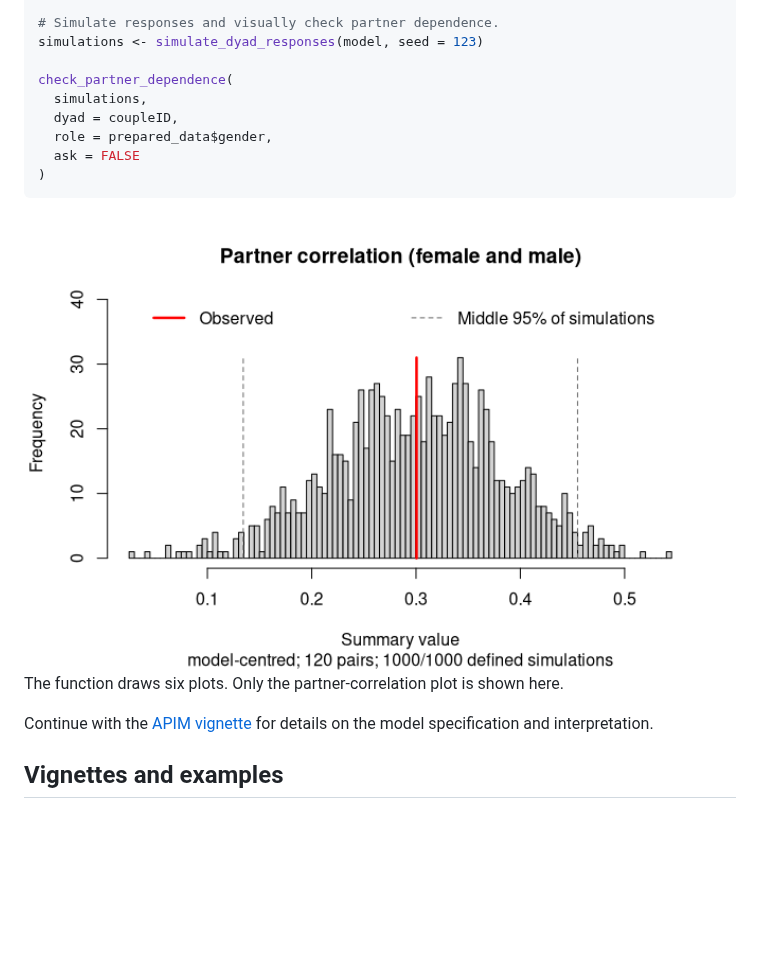
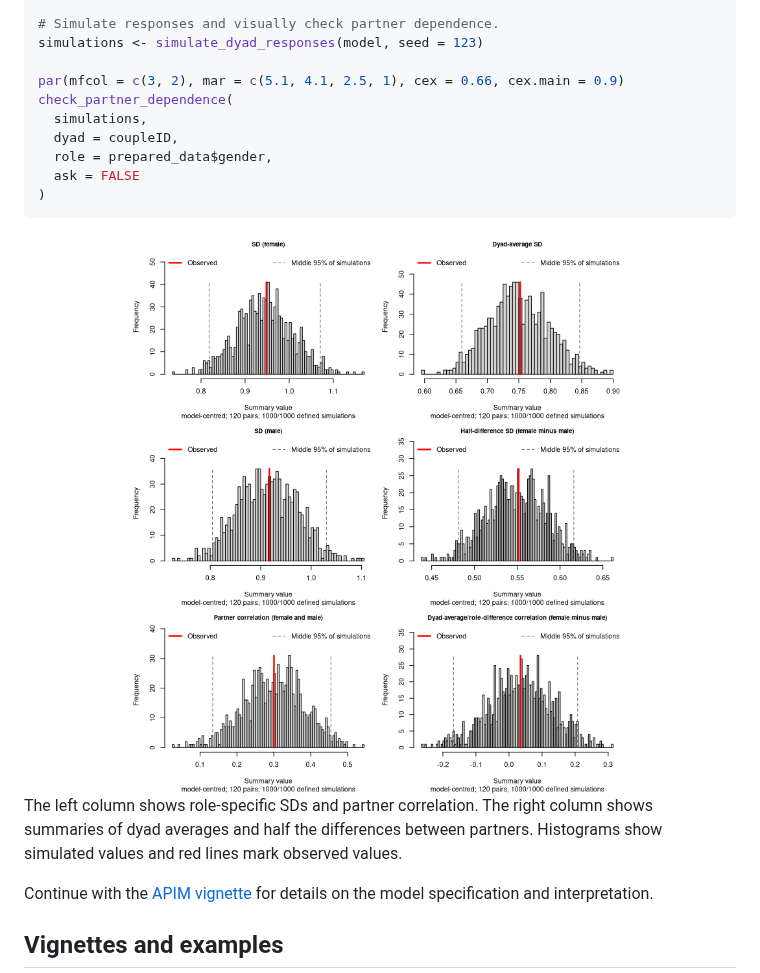
Before and after one commit to Pascal-Kueng/dyadMLM, a Markdown page: README.md, the part around one of its changes. Rendered like a GitHub page; pictures changed too: man/figures/README-cross-sectional-prep-1.png; blank space fills up the shorter version.

Commit message:
Show all README predictive checks in one panel

```diff
--- a/README.md
+++ b/README.md
@@ -138,6 +138,7 @@ model <- glmmTMB::glmmTMB(
 # Simulate responses and visually check partner dependence.
 simulations <- simulate_dyad_responses(model, seed = 123)
 
+par(mfcol = c(3, 2), mar = c(5.1, 4.1, 2.5, 1), cex = 0.66, cex.main = 0.9)
 check_partner_dependence(
   simulations,
   dyad = coupleID,
@@ -150,6 +151,8 @@ check_partner_dependence(
 
-The function draws six plots. Only the partner-correlation plot is shown
-here.
+The left column shows role-specific SDs and partner correlation. The
+right column shows summaries of dyad averages and half the differences
+between partners. Histograms show simulated values and red lines mark
+observed values.
 
 Continue with the [APIM
 vignette](https://pascal-kueng.github.io/dyadMLM/articles/apim.html) for
```
Also changed, not shown: other parts of README.md (+1 -1 lines), 1 other file.
